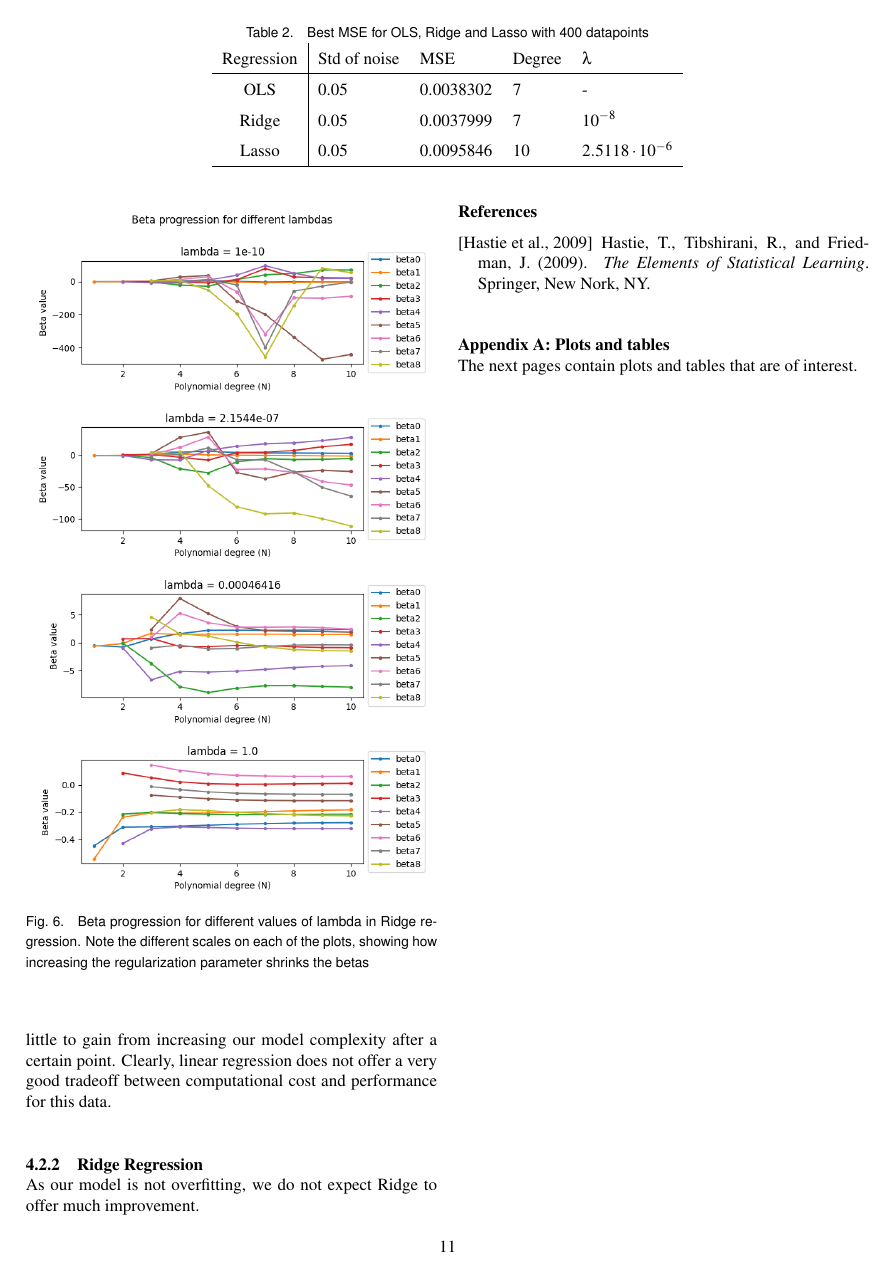
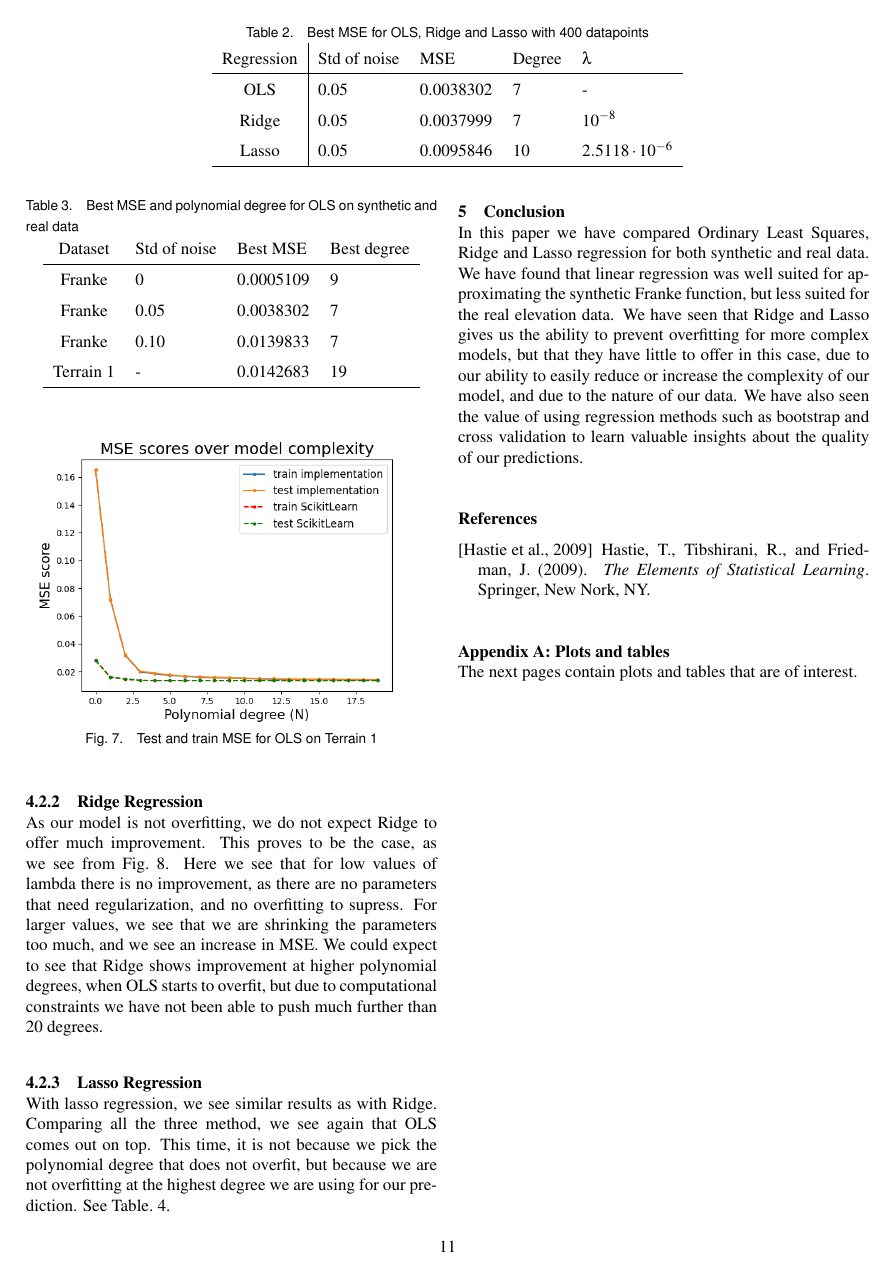
Before and after one commit to jonatan-hanssen/3155-project1, a LaTeX document (doc/paper.tex): page 11 of 15 before the commit and page 11 of 18 after it. The pictures show the PDF file doc/paper.pdf that the author committed with the source.

Commit message:
More paper

```diff
--- a/doc/paper.tex
+++ b/doc/paper.tex
@@ -566,23 +567,7 @@ Std of noise & Best MSE & Best degree \\
 
 \subsubsection{Ridge}
 
-Using Ridge regression, we see from Fig.~\ref{frankiedifflambdas} that larger and larger values of $\lambda$ efficiently prevents overfitting and reduces the variance between predictions. Looking at the beta progression with for the same values of $\lambda$ (Fig.~\ref{frankeridgebetas}), we see that the regularization parameter is successfully shrinking the beta values. Using Scikit's gridsearch, we find the optimal $\lambda$ to be $10^{-8}$ and the optimal polynomial degree to be 7, with an average MSE of $0.0037999$, which is very slightly lower than OLS for the Franke function with an added stochastic noise $\epsilon \sim N(0,0.05)$. We see from this that Ridge regression has not really had much of an effect in decreasing the MSE. We must now remember what Ridge aims to do. With the regularization parameter, we can prevent overfitting if our model is too complex for our data. Looking at Fig.~\ref{frankeridgenoisecomparison} in comparison to Fig.~\ref{frankienoisecomparison} (both in the appendix), we can see that Ridge really has achieved this, reducing overfitting as our data becomes more and more noisy. But we should recall that we decide the complexity of our model, by deciding which polynomial degree we use when creating the design matrix. In fact, by choosing polynomial degree 7 for our OLS method to get the best MSE for noisy data, we are in fact doing a primitive form of best subset selection, as described in Hastie et Al.\cite[57]{hastie}. Almost by definition, the polynomial degree with the best MSE is not overfitted, because if it was, it would not be the model with the lowest MSE among all polynomial degrees. Therefore it is not so unexpected that Ridge regression has a relatively low impact on the MSE. We could expect that Ridge would allow us to reach higher polynomial degrees without overfitting, by shrinking features of the higher polynomial degrees that are not supported but allowing us to keep other high degree terms (for example, allowing us to use $x^5y^4$, but discard $x^9$, if only $x^5y^4$ was supported by the data). But we can see from the Table. ~\ref{ols_vs_ridge_vs_lasso_table} that we are not able to push into higher degrees. A possible explanation for this is that every feature is useful, due to the polynomial expansion of the Franke function.
-
-% \begin{table}[t]
-% \caption{Best MSE for Ridge regression and OLS with 400 datapoints}
-% \begin{center}
-% \label{ols_vs_ridge_table}
-% \begin{tabular}{c | l l l l}
-% % & & \\ % put some space after the caption
-% % \hline
-% Regression & Std of noise & MSE & Degree & $\lambda$ \\
-% \hline
-% OLS & 0.05 & 0.0038302 & 7 & - \\
-% Ridge & 0.05 & 0.0037999 & 7 & $10^{-8}$ \\
-% \hline
-% \end{tabular}
-% \end{center}
-% \end{table}
+Using Ridge regression, we see from Fig.~\ref{frankiedifflambdas} in the appendix that larger and larger values of $\lambda$ efficiently prevents overfitting and reduces the variance between predictions. Looking at the beta progression with for the same values of $\lambda$ (Fig.~\ref{frankeridgebetas} in the appendix), we see that the regularization parameter is successfully shrinking the beta values. Using Scikit's gridsearch, we find the optimal $\lambda$ to be $10^{-8}$ and the optimal polynomial degree to be 7, with an average MSE of $0.0037999$, which is very slightly lower than OLS for the Franke function with an added stochastic noise $\epsilon \sim N(0,0.05)$. We see from this that Ridge regression has not really had much of an effect in decreasing the MSE. We must now remember what Ridge aims to do. With the regularization parameter, we can prevent overfitting if our model is too complex for our data. Looking at Fig.~\ref{frankeridgenoisecomparison} in comparison to Fig.~\ref{frankienoisecomparison} (both in the appendix), we can see that Ridge really has achieved this, reducing overfitting as our data becomes more and more noisy. But we should recall that we decide the complexity of our model, by deciding which polynomial degree we use when creating the design matrix. In fact, by choosing polynomial degree 7 for our OLS method to get the best MSE for noisy data, we are in fact doing a primitive form of best subset selection, as described in Hastie et Al.\cite[57]{hastie}. Almost by definition, the polynomial degree with the best MSE is not overfitted, because if it was, it would not be the model with the lowest MSE among all polynomial degrees. Therefore it is not so unexpected that Ridge regression has a relatively low impact on the MSE. We could expect that Ridge would allow us to reach higher polynomial degrees without overfitting, by shrinking features of the higher polynomial degrees that are not supported but allowing us to keep other high degree terms (for example, allowing us to use $x^5y^4$, but discard $x^9$, if only $x^5y^4$ was supported by the data). But we can see from the Table. ~\ref{ols_vs_ridge_vs_lasso_table} that we are not able to push into higher degrees. A possible explanation for this is that every feature is useful, due to the polynomial expansion of the Franke function.
 
 \subsubsection{Lasso}
 
@@ -634,3 +603,18 @@ It is reasonable to expect that our model will not overfit, due to the large inc
+\begin{table}[t]
+\caption{Best MSE and polynomial degree for OLS on synthetic and real data}
+\begin{center}
+\label{ols_mse_table_dif_data}
+\begin{tabular}{c l l l}
+Dataset & Std of noise & Best MSE & Best degree \\
+\hline
+Franke & 0 & 0.0005109 & 9\\
+Franke & 0.05 & 0.0038302 & 7 \\
+Franke & 0.10 & 0.0139833 & 7 \\
+Terrain 1 & - & 0.0142683 & 19 \\
+\hline
+\end{tabular}
+\end{center}
+\end{table}
 
 \begin{figure}
 \centerline{\includegraphics[width=3.25in]{figure/realbiasvarianceOLS.png}}
@@ -638,45 +622,36 @@ It is reasonable to expect that our model will not overfit, due to the large inc
 \label{realbiasvarianceOLS}
 \end{figure}
 
+
+\begin{figure}
+\centerline{\includegraphics[width=3.25in]{figure/real1msetraintest.png}}
+\caption{Test and train MSE for OLS on Terrain 1}
+\label{real1msetraintest}
+\end{figure}
 \begin{figure}
 \centerline{\includegraphics[width=3.25in]{figure/real1msetraintest.png}}
 \caption{Test and train MSE for OLS on Terrain 1}
 \label{real1msetraintest}
 \end{figure}
 
-% \begin{figure}
-% \centerline{\includegraphics[width=3.25in]{figure/realmse.png}}
-% \caption{Test and train MSE }
-% \label{frankiedifflambdas}
-% \end{figure}
-
 \subsubsection{Ridge Regression}
 
-As our model is not overfitting, we do not expect Ridge to offer much improvement.
+As our model is not overfitting, we do not expect Ridge to offer much improvement. This proves to be the case, as we see from Fig.~\ref{real1ridgedifflambdas}. Here we see that for low values of lambda there is no improvement, as there are no parameters that need regularization, and no overfitting to supress. For larger values, we see that we are shrinking the parameters too much, and we see an increase in MSE. We could expect to see that Ridge shows improvement at higher polynomial degrees, when OLS starts to overfit, but due to computational constraints we have not been able to push much further than 20 degrees.
 
-%%%%%%%%%%%%%%%%%%%%%%%%%%%%%%%%%%%%%%%%%%%%%%%%%%%%%%%%%%%%%%%%%%%%%%
-%%%%%%%%%%%%%%%% begin figure %%%%%%%%%%%%%%%%%%%
-% \begin{figure}[t]
-% \begin{center}
-% \setlength{\unitlength}{0.012500in}%
-% \begin{picture}(115,35)(255,545)
-% \thicklines
-% \put(255,545){\framebox(115,35){}}
-% \put(275,560){Beautiful Figure}
-% \end{picture}
-% \end{center}
-% \caption{The caption of a single sentence does not have period at the end}
-% \label{figure_ASME}
-% \end{figure}
-%%%%%%%%%%%%%%%% end figure %%%%%%%%%%%%%%%%%%%
-%%%%%%%%%%%%%%%%%%%%%%%%%%%%%%%%%%%%%%%%%%%%%%%%%%%%%%%%%%%%%%%%%%%%%%
+\subsubsection{Lasso Regression}
 
+With lasso regression, we see similar results as with Ridge. Comparing all the three method, we see again that OLS comes out on top. This time, it is not because we pick the polynomial degree that does not overfit, but because we are not overfitting at the highest degree we are using for our prediction. See Table.~\ref{ols_vs_ridge_vs_lasso_table_real}.
 
+\begin{figure}
+\centerline{\includegraphics[width=3.25in]{figure/real1ridgedifflambdas.png}}
+\caption{Test and train MSE for OLS on Terrain 1}
+\label{real1ridgedifflambdas}
+\end{figure}
 
-%%%%%%%%%%%%%%%% begin figure %%%%%%%%%%%%%%%%%%%
-% \begin{figure}
-% \centerline{\includegraphics[width=3.34in]{figure/FMANU_MD_05_1272_5.jpg}}
-% \caption{While this figures is easily readable at a double column width of 6.5in, when it is shrunk to 3.25in column width the text is unreadable. This paper was held from production.}
-% \label{fig_example2.jpg}
-% \end{figure}
-%%%%%%%%%%%%%%%% end figure %%%%%%%%%%%%%%%%%%%
+\begin{table*}[t]
+\caption{Best MSE for OLS, Ridge and Lasso regression on real elevation data}
+\begin{center}
+\label{ols_vs_ridge_vs_lasso_table_real}
+\begin{tabular}{c | l l l}
+Regression & MSE & Degree & $\lambda$ \\
+\hline
@@ -683,14 +661,11 @@ As our model is not overfitting, we do not expect Ridge to offer much improvemen
+\hline
+\end{tabular}
+\end{center}
+\end{table*}
 
-%%%%%%%%%%%%%%%% begin figure %%%%%%%%%%%%%%%%%%%
-%%% the maximum width in double column is 6.85in
-% \begin{figure*}
-% \centerline{\includegraphics[width=6.85in]{figure/FMANU_MD_04_1274_13.jpg}}
-% \caption{A figure expanded to double column width the text from Figure~\ref{fig_example3.jpg}}
-% \label{fig_example4.jpg}
-% \end{figure*}
-%%%%%%%%%%%%%%%% end figure %%%%%%%%%%%%%%%%%%%
-%%%%%%%%%%%%%%%%%%%%%%%%%%%%%%%%%%%%%%%%%%%%%%%%%%%%%%%%%%%%%%%%%%%%%%
+\section{Conclusion}
 
+In this paper we have compared Ordinary Least Squares, Ridge and Lasso regression for both synthetic and real data. We have found that linear regression was well suited for approximating the synthetic Franke function, but less suited for the real elevation data. We have seen that Ridge and Lasso gives us the ability to prevent overfitting for more complex models, but that they have little to offer in this case, due to our ability to easily reduce or increase the complexity of our model, and due to the nature of our data. We have also seen the value of using regression methods such as bootstrap and cross validation to learn valuable insights about the quality of our predictions.
 
 \bibliographystyle{apalike}
 \bibliography{bibliography}
@@ -743,6 +701,18 @@ Figure & Shell command (leading \texttt{python3} omitted) & Bootstraps & K-folds
 \end{table*}
 
 \begin{figure*}
+\centerline{\includegraphics[width=3.25in]{figure/frankeridgebetas.png}}
+\caption{Beta progression for different values of lambda in Ridge regression. Note the different scales on each of the plots, showing how increasing the regularization parameter shrinks the betas}
+\label{frankeridgebetas}
+\end{figure*}
+
+\begin{figure*}
+\centerline{\includegraphics[width=3.25in]{figure/frankiedifflambdas.png}}
+\caption{Bias, variance and test MSE plotted over polynomial degree for our Ridge prediction on the Franke function with an added stochastic noise $\epsilon \sim N(0,0.05)$, using lambdas of increasing size. Here we have reduced the number of datapoints to only 100 to force overfitting earlier.}
+\label{frankiedifflambdas}
+\end{figure*}
+
+\begin{figure*}
 % \begin{figure}[t]
 \centerline{\includegraphics[width=3.25in]{figure/frankienoisecomparison.png}}
 \caption{Test and train MSE for the OLS prediction of Franke function with an increasing amount of noise}
@@ -750,7 +720,12 @@ Figure & Shell command (leading \texttt{python3} omitted) & Bootstraps & K-folds
 \end{figure*}
 
 \begin{figure*}
-% \begin{figure}[t]
+\centerline{\includegraphics[width=3.25in]{figure/frankeridgenoisecomparison.png}}
+\caption{Test and train MSE for the Ridge prediction with $\lambda = 10^{-8}$ of the Franke function with an increasing amount of noise}
+\label{frankeridgenoisecomparison}
+\end{figure*}
+
+\begin{figure*}
 \centerline{\includegraphics[width=3.25in]{figure/real1mselessdata.png}}
 \caption{Test and train MSE for the OLS prediction of terrain 1, this time downscaled to only $50x100$. Here the optimal degree was 11, showing that with lower data we start to overfit more rapidly.}
 \label{real1mselessdata}
@@ -766 +734,0 @@ Figure & Shell command (leading \texttt{python3} omitted) & Bootstraps & K-folds
-\begin{figure*}
```
Also changed, not shown: doc/figure/real1mselessdata.png (added), doc/figure/real1surfacecomp.png, doc/paper.pdf, doc/paper.tex (67 more changed lines), 2 other files.
